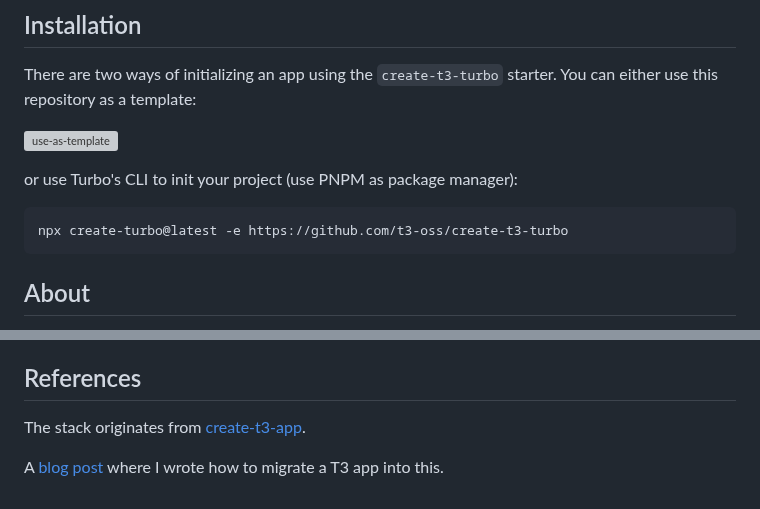
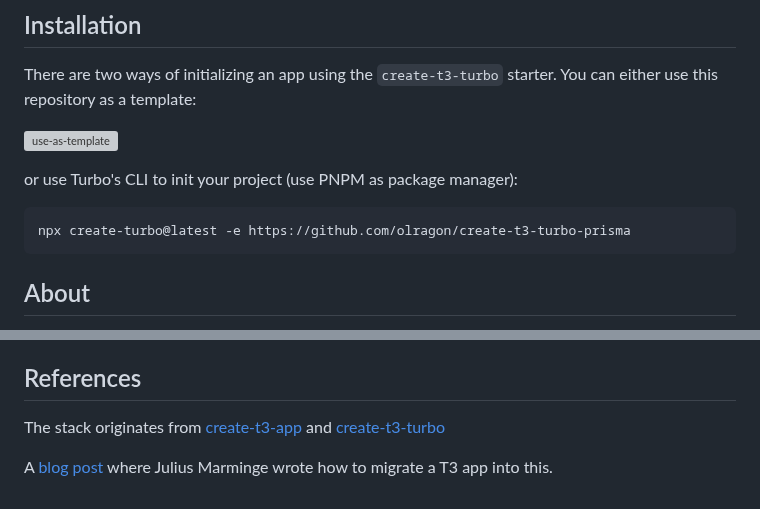
Before and after one commit to olragon/create-t3-turbo-prisma, a Markdown page: README.md, 2 parts joined by grey strips. Rendered like a GitHub page; grey boxes are pictures that could not be loaded.

Commit message:
chore: readme

````diff
--- a/README.md
+++ b/README.md
@@ -21,7 +23,7 @@ There are two ways of initializing an app using the `create-t3-turbo` starter. Y
 or use Turbo's CLI to init your project (use PNPM as package manager):
 
 ```bash
-npx create-turbo@latest -e https://github.com/t3-oss/create-t3-turbo
+npx create-turbo@latest -e https://github.com/olragon/create-t3-turbo-prisma
 ```
 
 ## About
@@ -246,6 +248,6 @@ Deploying your Expo application works slightly differently compared to Next.js o
 
 ## References
 
-The stack originates from [create-t3-app](https://github.com/t3-oss/create-t3-app).
+The stack originates from [create-t3-app](https://github.com/t3-oss/create-t3-app) and [create-t3-turbo](https://github.com/t3-oss/create-t3-turbo)
 
-A [blog post](https://jumr.dev/blog/t3-turbo) where I wrote how to migrate a T3 app into this.
+A [blog post](https://jumr.dev/blog/t3-turbo) where Julius Marminge wrote how to migrate a T3 app into this.
````
Also changed, not shown: other parts of README.md (+2 -0 lines).
